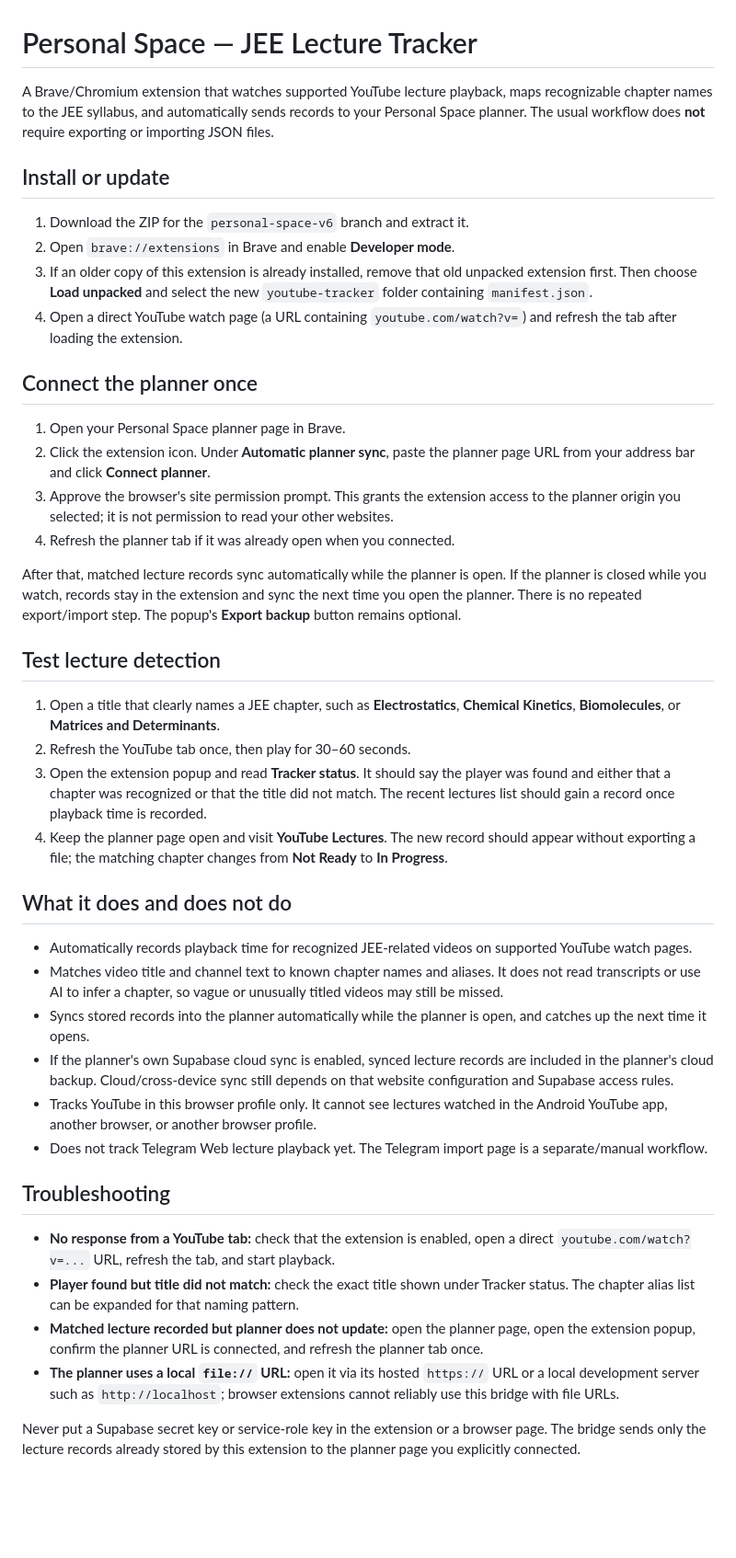
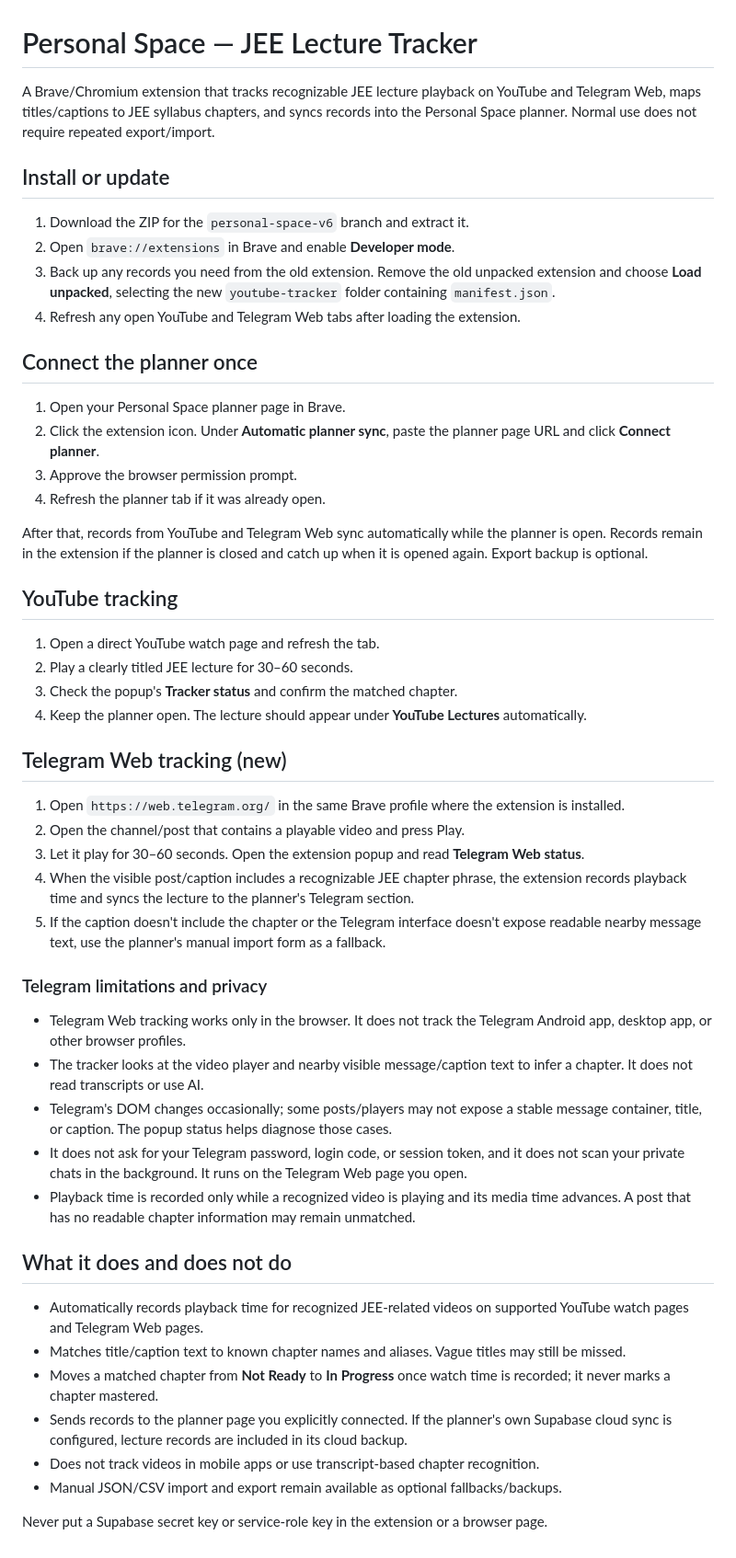
Before and after one commit to raashop/personal-space-jee., a Markdown page: youtube-tracker/README.md, the part around the change. Shown at 92% size. GitHub-like rendering; blank space fills up the shorter version.

Commit message:
Document Telegram Web automatic lecture tracking

```diff
--- a/youtube-tracker/README.md
+++ b/youtube-tracker/README.md
@@ -1,44 +1,53 @@
 # Personal Space — JEE Lecture Tracker
 
-A Brave/Chromium extension that watches supported YouTube lecture playback, maps recognizable chapter names to the JEE syllabus, and automatically sends records to your Personal Space planner. The usual workflow does **not** require exporting or importing JSON files.
+A Brave/Chromium extension that tracks recognizable JEE lecture playback on YouTube and Telegram Web, maps titles/captions to JEE syllabus chapters, and syncs records into the Personal Space planner. Normal use does not require repeated export/import.
 
 ## Install or update
 
 1. Download the ZIP for the `personal-space-v6` branch and extract it.
 2. Open `brave://extensions` in Brave and enable **Developer mode**.
-3. If an older copy of this extension is already installed, remove that old unpacked extension first. Then choose **Load unpacked** and select the new `youtube-tracker` folder containing `manifest.json`.
-4. Open a direct YouTube watch page (a URL containing `youtube.com/watch?v=`) and refresh the tab after loading the extension.
+3. Back up any records you need from the old extension. Remove the old unpacked extension and choose **Load unpacked**, selecting the new `youtube-tracker` folder containing `manifest.json`.
+4. Refresh any open YouTube and Telegram Web tabs after loading the extension.
 
 ## Connect the planner once
 
 1. Open your Personal Space planner page in Brave.
-2. Click the extension icon. Under **Automatic planner sync**, paste the planner page URL from your address bar and click **Connect planner**.
-3. Approve the browser's site permission prompt. This grants the extension access to the planner origin you selected; it is not permission to read your other websites.
-4. Refresh the planner tab if it was already open when you connected.
+2. Click the extension icon. Under **Automatic planner sync**, paste the planner page URL and click **Connect planner**.
+3. Approve the browser permission prompt.
+4. Refresh the planner tab if it was already open.
 
-After that, matched lecture records sync automatically while the planner is open. If the planner is closed while you watch, records stay in the extension and sync the next time you open the planner. There is no repeated export/import step. The popup's **Export backup** button remains optional.
+After that, records from YouTube and Telegram Web sync automatically while the planner is open. Records remain in the extension if the planner is closed and catch up when it is opened again. Export backup is optional.
 
-## Test lecture detection
+## YouTube tracking
 
-1. Open a title that clearly names a JEE chapter, such as **Electrostatics**, **Chemical Kinetics**, **Biomolecules**, or **Matrices and Determinants**.
-2. Refresh the YouTube tab once, then play for 30–60 seconds.
-3. Open the extension popup and read **Tracker status**. It should say the player was found and either that a chapter was recognized or that the title did not match. The recent lectures list should gain a record once playback time is recorded.
-4. Keep the planner page open and visit **YouTube Lectures**. The new record should appear without exporting a file; the matching chapter changes from **Not Ready** to **In Progress**.
+1. Open a direct YouTube watch page and refresh the tab.
+2. Play a clearly titled JEE lecture for 30–60 seconds.
+3. Check the popup's **Tracker status** and confirm the matched chapter.
+4. Keep the planner open. The lecture should appear under **YouTube Lectures** automatically.
+
+## Telegram Web tracking (new)
+
+1. Open `https://web.telegram.org/` in the same Brave profile where the extension is installed.
+2. Open the channel/post that contains a playable video and press Play.
+3. Let it play for 30–60 seconds. Open the extension popup and read **Telegram Web status**.
+4. When the visible post/caption includes a recognizable JEE chapter phrase, the extension records playback time and syncs the lecture to the planner's Telegram section.
+5. If the caption doesn't include the chapter or the Telegram interface doesn't expose readable nearby message text, use the planner's manual import form as a fallback.
+
+### Telegram limitations and privacy
+
+- Telegram Web tracking works only in the browser. It does not track the Telegram Android app, desktop app, or other browser profiles.
+- The tracker looks at the video player and nearby visible message/caption text to infer a chapter. It does not read transcripts or use AI.
+- Telegram's DOM changes occasionally; some posts/players may not expose a stable message container, title, or caption. The popup status helps diagnose those cases.
+- It does not ask for your Telegram password, login code, or session token, and it does not scan your private chats in the background. It runs on the Telegram Web page you open.
+- Playback time is recorded only while a recognized video is playing and its media time advances. A post that has no readable chapter information may remain unmatched.
 
 ## What it does and does not do
 
-- Automatically records playback time for recognized JEE-related videos on supported YouTube watch pages.
-- Matches video title and channel text to known chapter names and aliases. It does not read transcripts or use AI to infer a chapter, so vague or unusually titled videos may still be missed.
-- Syncs stored records into the planner automatically while the planner is open, and catches up the next time it opens.
-- If the planner's own Supabase cloud sync is enabled, synced lecture records are included in the planner's cloud backup. Cloud/cross-device sync still depends on that website configuration and Supabase access rules.
-- Tracks YouTube in this browser profile only. It cannot see lectures watched in the Android YouTube app, another browser, or another browser profile.
-- Does not track Telegram Web lecture playback yet. The Telegram import page is a separate/manual workflow.
+- Automatically records playback time for recognized JEE-related videos on supported YouTube watch pages and Telegram Web pages.
+- Matches title/caption text to known chapter names and aliases. Vague titles may still be missed.
+- Moves a matched chapter from **Not Ready** to **In Progress** once watch time is recorded; it never marks a chapter mastered.
+- Sends records to the planner page you explicitly connected. If the planner's own Supabase cloud sync is configured, lecture records are included in its cloud backup.
+- Does not track videos in mobile apps or use transcript-based chapter recognition.
+- Manual JSON/CSV import and export remain available as optional fallbacks/backups.
 
-## Troubleshooting
-
-- **No response from a YouTube tab:** check that the extension is enabled, open a direct `youtube.com/watch?v=...` URL, refresh the tab, and start playback.
-- **Player found but title did not match:** check the exact title shown under Tracker status. The chapter alias list can be expanded for that naming pattern.
-- **Matched lecture recorded but planner does not update:** open the planner page, open the extension popup, confirm the planner URL is connected, and refresh the planner tab once.
-- **The planner uses a local `file://` URL:** open it via its hosted `https://` URL or a local development server such as `http://localhost`; browser extensions cannot reliably use this bridge with file URLs.
-
-Never put a Supabase secret key or service-role key in the extension or a browser page. The bridge sends only the lecture records already stored by this extension to the planner page you explicitly connected.
+Never put a Supabase secret key or service-role key in the extension or a browser page.
```
